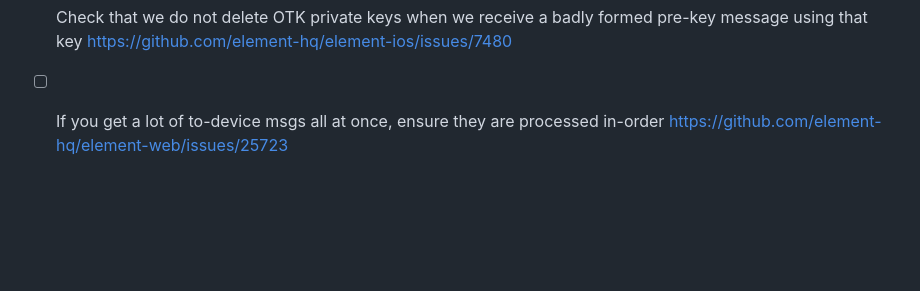
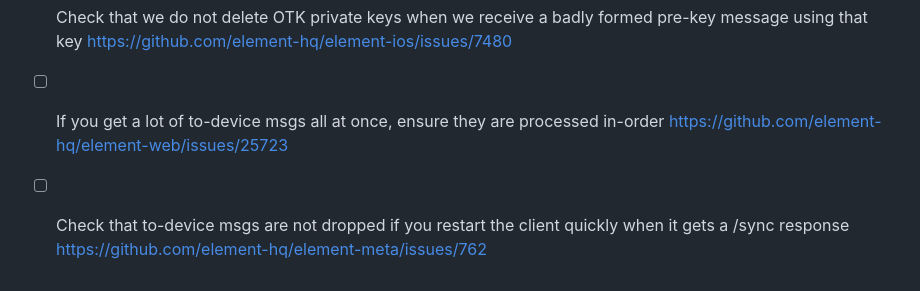
Before and after one commit to matrix-org/complement-crypto, a Markdown page: TEST_HITLIST.md, the part around the change. GitHub-like rendering; blank space fills up the shorter version.

```diff
--- a/TEST_HITLIST.md
+++ b/TEST_HITLIST.md
@@ -120,3 +120,4 @@ Tests for known failures.
  - [ ] Ensure that we send at least 100 to-device messages per HTTP request when changing the room key: https://github.com/vector-im/element-web/issues/24680
  - [ ] Check that we do not delete OTK private keys when we receive a badly formed pre-key message using that key https://github.com/element-hq/element-ios/issues/7480
  - [ ] If you get a lot of to-device msgs all at once, ensure they are processed in-order https://github.com/element-hq/element-web/issues/25723
+ - [ ] Check that to-device msgs are not dropped if you restart the client quickly when it gets a /sync response https://github.com/element-hq/element-meta/issues/762
```
